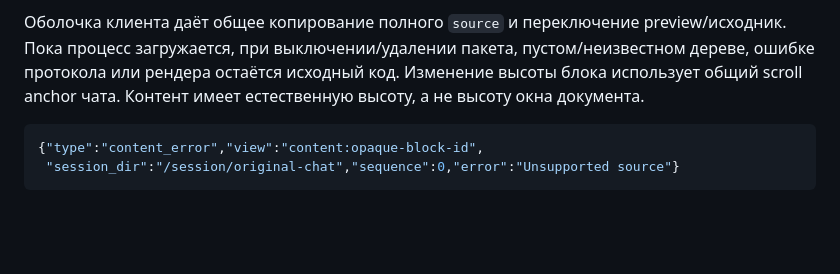
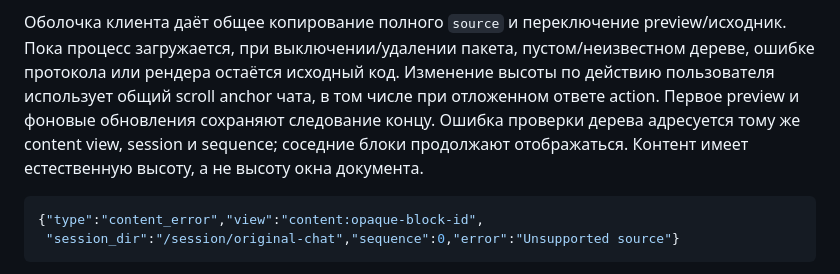
Before and after one commit to Proteus-harness/Proteus-desktop-extensions, a Markdown page: PROTOCOL.md, the part around the change. GitHub-like rendering; blank space fills up the shorter version.

Commit message:
Уточнить прокрутку и локальные ошибки rich content

````diff
--- a/PROTOCOL.md
+++ b/PROTOCOL.md
@@ -368,7 +368,10 @@ fence в списках/цитатах, неизвестный язык и не
 Оболочка клиента даёт общее копирование полного `source` и переключение
 preview/исходник. Пока процесс загружается, при выключении/удалении пакета,
 пустом/неизвестном дереве, ошибке протокола или рендера остаётся исходный код.
-Изменение высоты блока использует общий scroll anchor чата. Контент имеет
+Изменение высоты по действию пользователя использует общий scroll anchor чата,
+в том числе при отложенном ответе action. Первое preview и фоновые обновления
+сохраняют следование концу. Ошибка проверки дерева адресуется тому же content
+view, session и sequence; соседние блоки продолжают отображаться. Контент имеет
 естественную высоту, а не высоту окна документа.
 
 ```json
````
